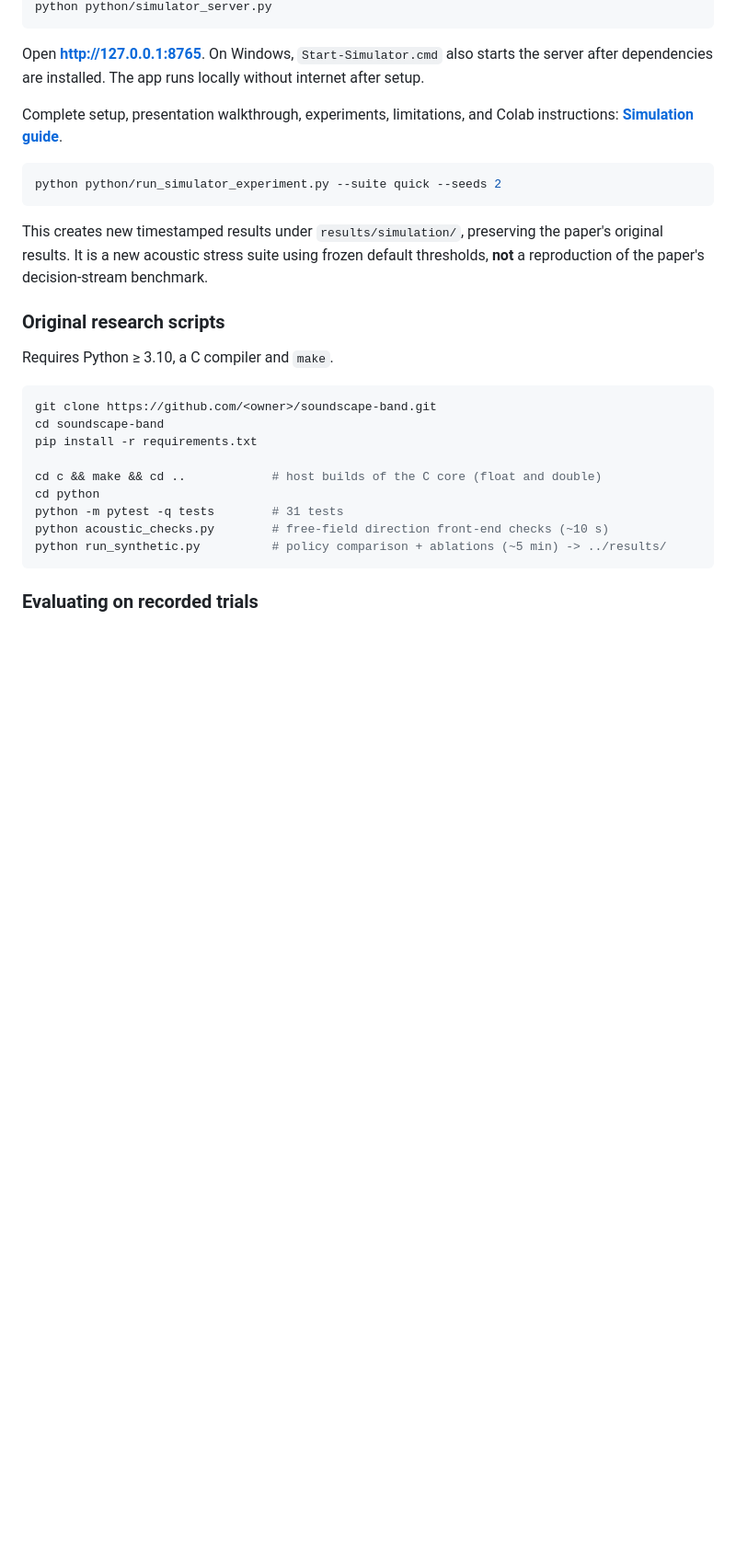
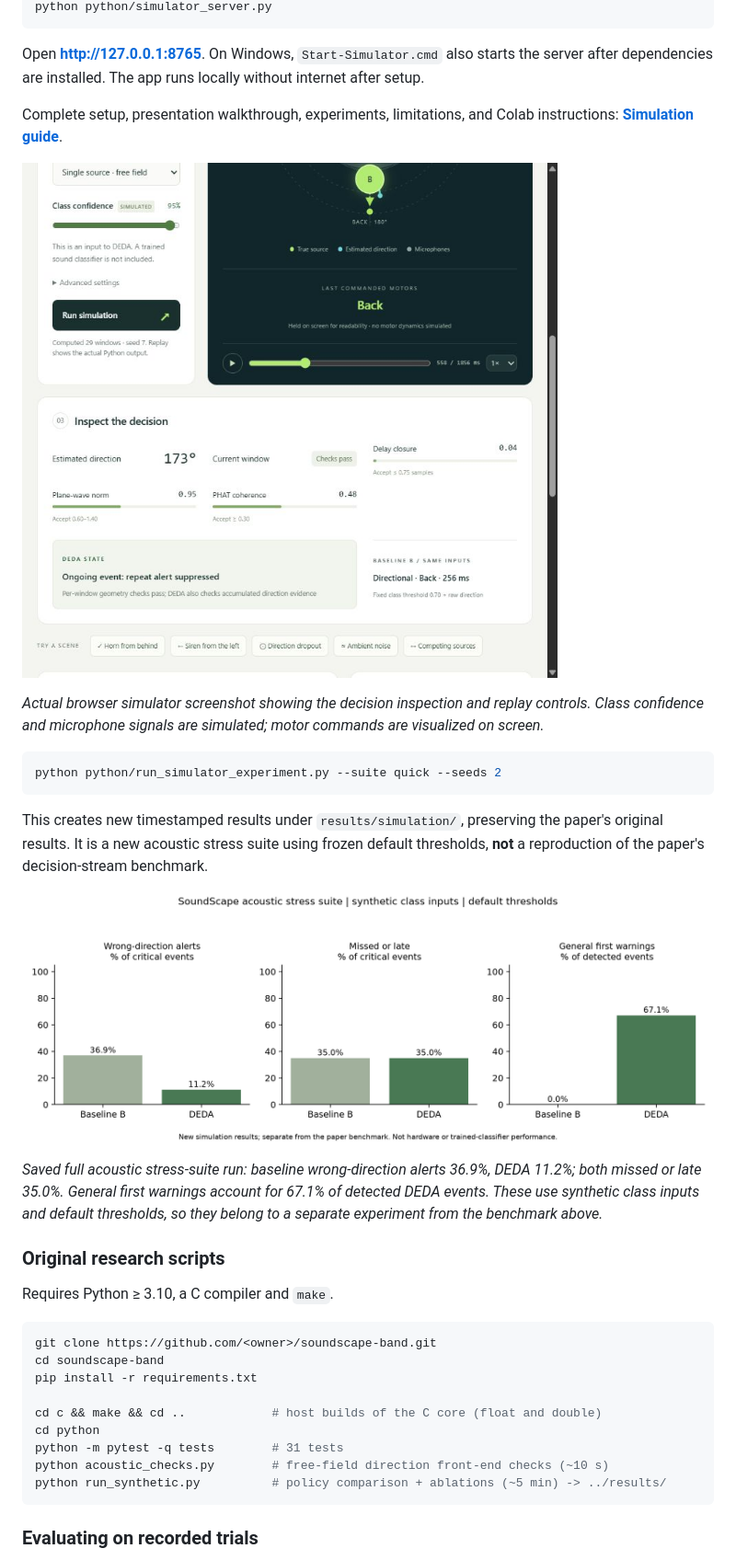
Before and after one commit to rizzit17/soundscape-band, a Markdown page: README.md, the part around the change printed below. Shown: that part at 92% size. GitHub-like rendering; pictures changed too: docs/figures/acoustic_stress_comparison.png (added), docs/screenshots/simulator-decision.png (added); blank space fills up the shorter version.

Commit message:
Show the simulator and project results in the README

````diff
--- a/README.md
+++ b/README.md
@@ -68,11 +85,19 @@ Open **http://127.0.0.1:8765**. On Windows, `Start-Simulator.cmd` also starts th
 
 Complete setup, presentation walkthrough, experiments, limitations, and Colab instructions: **[Simulation guide](docs/SIMULATION_GUIDE.md)**.
 
+![Browser simulator showing a back-motor command, a 173-degree direction estimate, geometry reliability checks, and baseline comparison](docs/screenshots/simulator-decision.png)
+
+*Actual browser simulator screenshot showing the decision inspection and replay controls. Class confidence and microphone signals are simulated; motor commands are visualized on screen.*
+
 ```powershell
 python python/run_simulator_experiment.py --suite quick --seeds 2
 ```
 
 This creates new timestamped results under `results/simulation/`, preserving the paper's original results. It is a new acoustic stress suite using frozen default thresholds, **not** a reproduction of the paper's decision-stream benchmark.
+
+![Acoustic stress suite comparing baseline and DEDA: wrong-direction alerts, missed or late events, and general first warnings](docs/figures/acoustic_stress_comparison.png)
+
+*Saved full acoustic stress-suite run: baseline wrong-direction alerts 36.9%, DEDA 11.2%; both missed or late 35.0%. General first warnings account for 67.1% of detected DEDA events. These use synthetic class inputs and default thresholds, so they belong to a separate experiment from the benchmark above.*
 
 ### Original research scripts
 
````
Also changed, not shown: other parts of README.md (+26 -0 lines).
